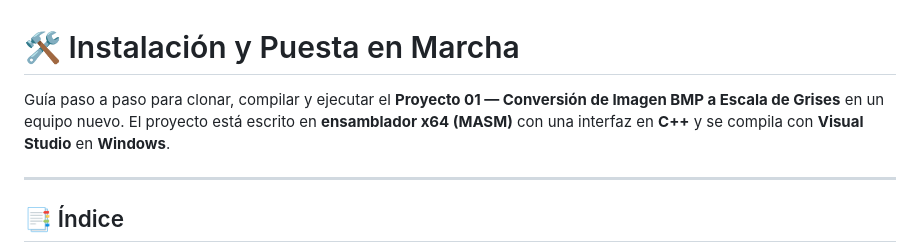
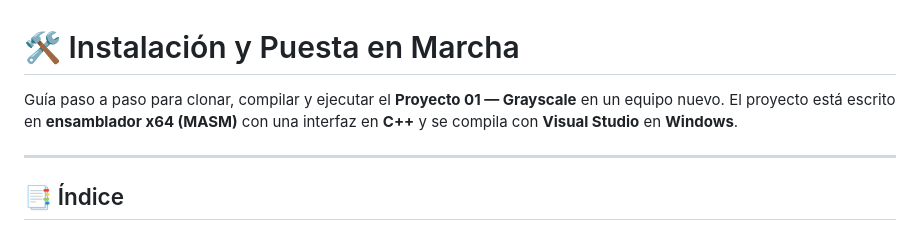
Before and after one commit to 7mo-ArquitecturaComputadoras/Proyecto01_Grayscale, a Markdown page: proyecto/README_instalacion.md, the part around the change. Drawn GitHub-style.

```diff
--- a/proyecto/README_instalacion.md
+++ b/proyecto/README_instalacion.md
@@ -1,6 +1,6 @@
 # 🛠️ Instalación y Puesta en Marcha
 
-Guía paso a paso para clonar, compilar y ejecutar el **Proyecto 01 — Conversión de Imagen BMP a Escala de Grises** en un equipo nuevo. El proyecto está escrito en **ensamblador x64 (MASM)** con una interfaz en **C++** y se compila con **Visual Studio** en **Windows**.
+Guía paso a paso para clonar, compilar y ejecutar el **Proyecto 01 — Grayscale** en un equipo nuevo. El proyecto está escrito en **ensamblador x64 (MASM)** con una interfaz en **C++** y se compila con **Visual Studio** en **Windows**.
 
 ---
 
```
